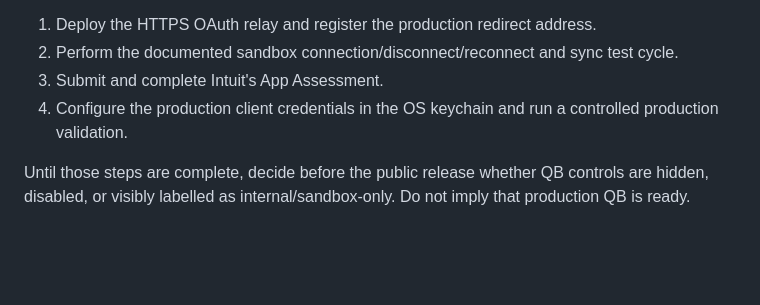
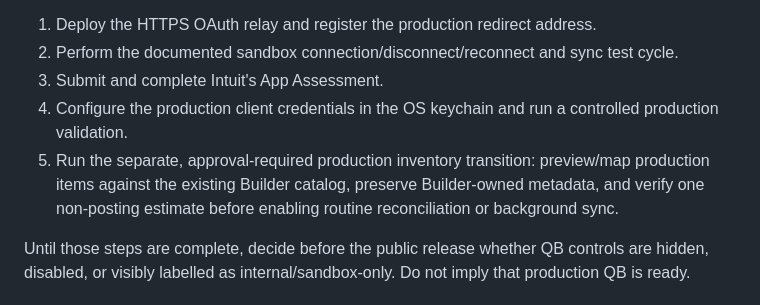
Before and after one commit to dtmseth/DTM_Vehicle_Builder, a Markdown page: docs/PRODUCTION_RELEASE_PLAN.md, the part around the change. Rendered like a GitHub page; blank space fills up the shorter version.

```diff
--- a/docs/PRODUCTION_RELEASE_PLAN.md
+++ b/docs/PRODUCTION_RELEASE_PLAN.md
@@ -138,6 +138,9 @@ QuickBooks Online integration, complete all of the following:
 3. Submit and complete Intuit's App Assessment.
 4. Configure the production client credentials in the OS keychain and run a controlled production
    validation.
+5. Run the separate, approval-required production inventory transition: preview/map production
+   items against the existing Builder catalog, preserve Builder-owned metadata, and verify one
+   non-posting estimate before enabling routine reconciliation or background sync.
 
 Until those steps are complete, decide before the public release whether QB controls are hidden,
 disabled, or visibly labelled as internal/sandbox-only. Do not imply that production QB is ready.
```
Also changed, not shown: docs/QUICKBOOKS.md (+39 -3 lines).
